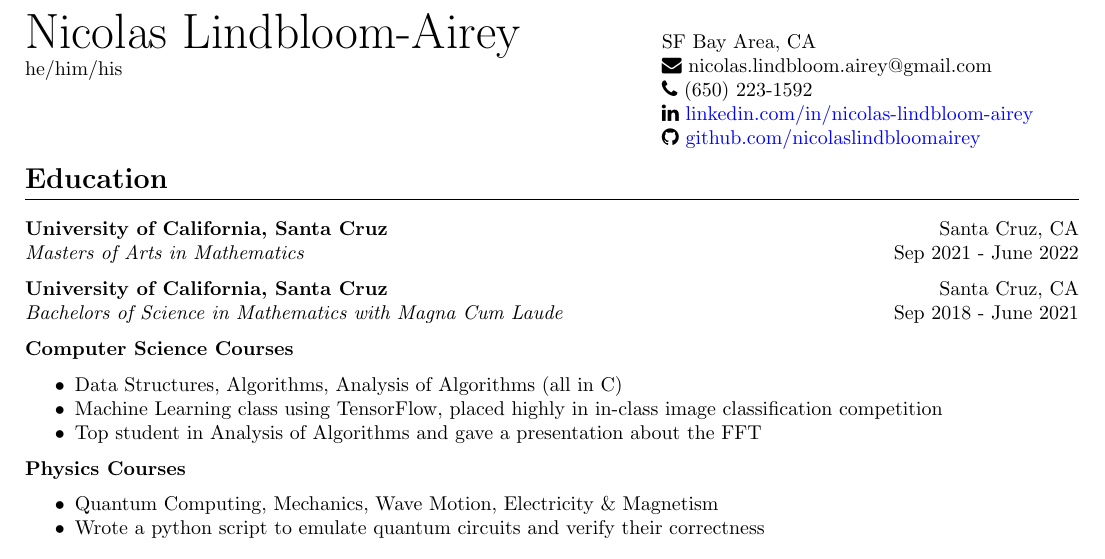
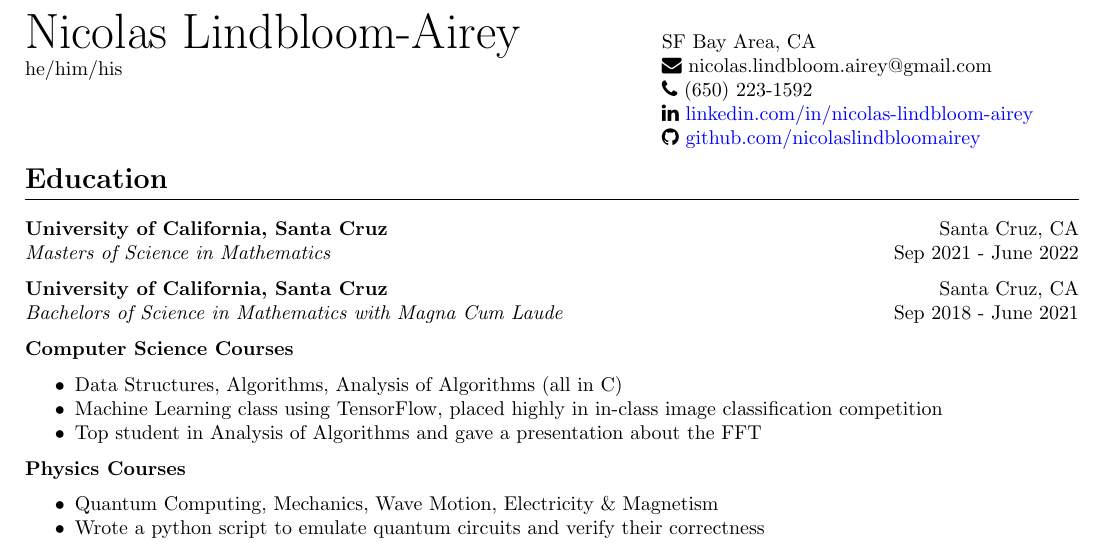
Before and after one commit to nicolaslindbloomairey/resume, a LaTeX document (nov2021/spacex.tex): part of the page, cut so that both start at the same text. Compiled offline with pdfLaTeX.

Commit message:
old stuff

```diff
--- a/nov2021/spacex.tex
+++ b/nov2021/spacex.tex
@@ -42,7 +42,7 @@ SF Bay Area, CA
 \section*{Education} \hrulefill
 
 \textbf{University of California, Santa Cruz} \hfill  Santa Cruz, CA\\
-\textit{Masters of Arts in Mathematics} \hfill  Sep 2021 - June 2022
+\textit{Masters of Science in Mathematics} \hfill  Sep 2021 - June 2022
 
 \textbf{University of California, Santa Cruz} \hfill  Santa Cruz, CA\\
 \textit{Bachelors of Science in Mathematics with Magna Cum Laude} \hfill  Sep 2018 - June 2021
```
Also changed, not shown: jun2021/totality.tex (+1 -1 lines), README.md, jun2021/maxar.tex (line endings or trailing spaces), mar2021/resume.tex (line endings or trailing spaces), nov2021/blueorigin.pdf (added), nov2021/firefly.pdf (added), nov2021/lockheedmartin.pdf (added), 1 other file.
